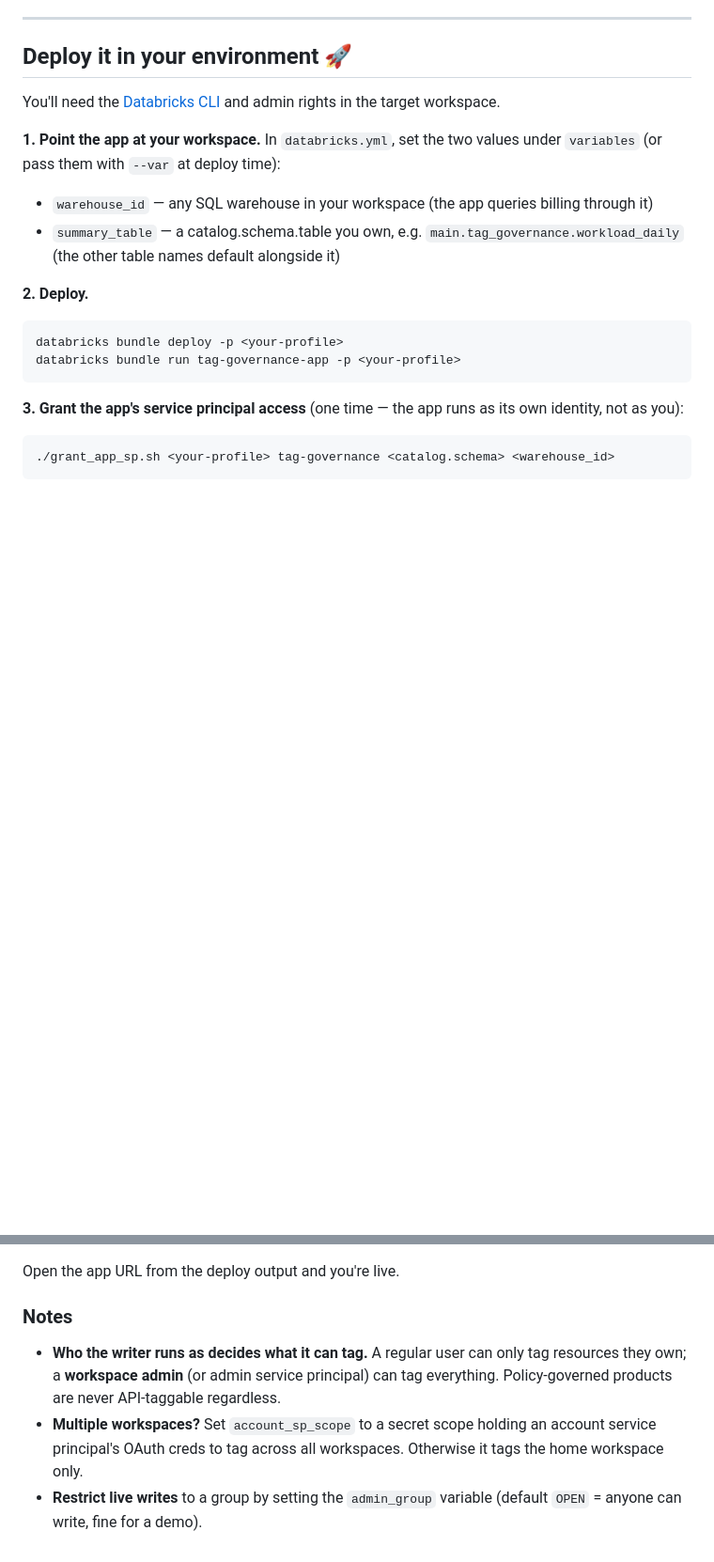
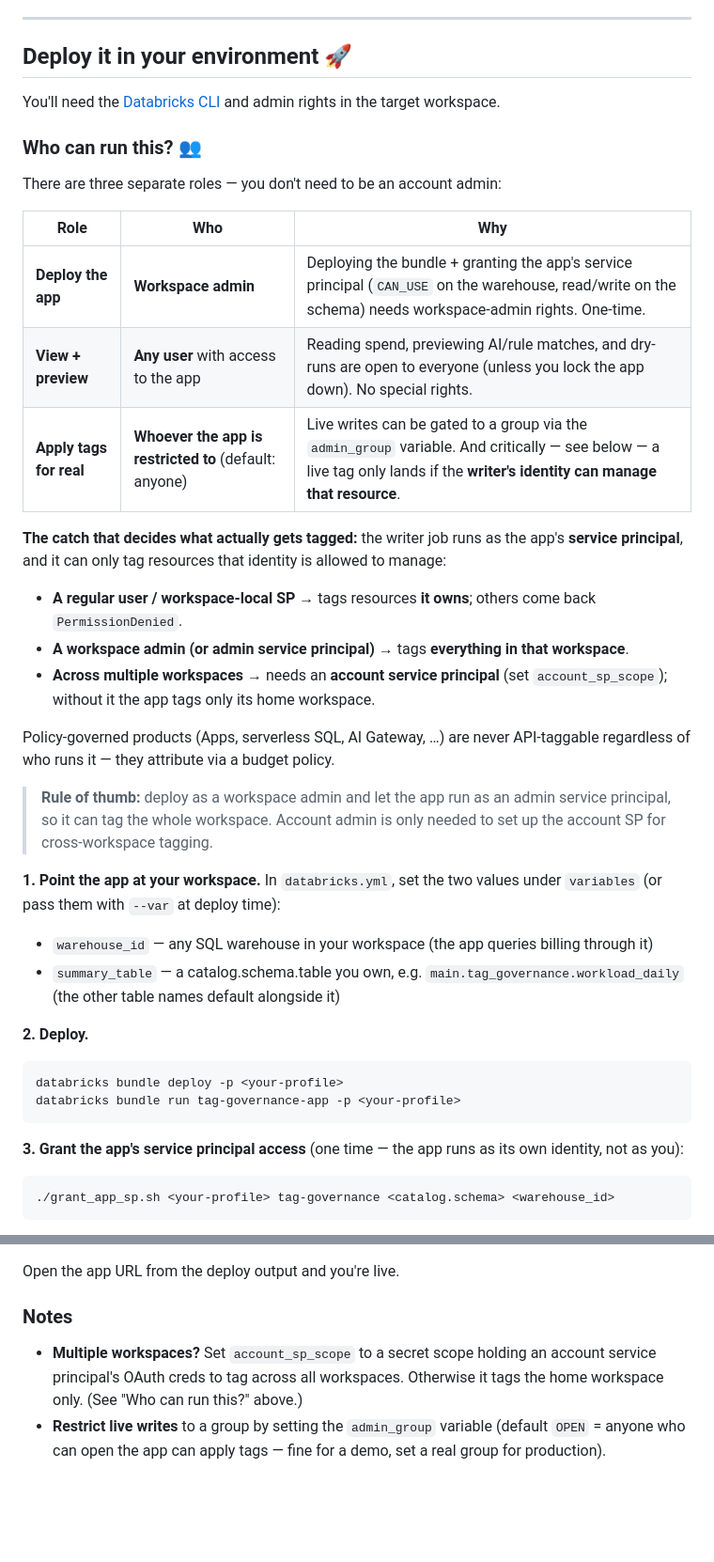
Before and after one commit to naradbx-dsa-blaze/tag-governance, a Markdown page: README.md, 2 parts joined by grey strips. Shown at 94% size. Rendered like a GitHub page; blank space fills up the shorter version.

Commit message:
README: add "Who can run this?" (deploy / view / apply roles)
Spell out the three roles and what each needs: workspace admin to deploy + grant
the app SP; any user to view/preview/dry-run; live writes gated by admin_group.
Plus the key nuance — what actually gets tagged depends on the writer identity
(regular user = own resources, workspace admin = whole workspace, account SP =
cross-workspace). Clarifies account admin is only needed for cross-workspace.
Trimmed the now-duplicated writer-identity note.

Co-authored-by: Isaac

```diff
--- a/README.md
+++ b/README.md
@@ -63,6 +63,34 @@ choose the right tag, and applies it safely and reversibly.
 You'll need the [Databricks CLI](https://docs.databricks.com/dev-tools/cli/) and
 admin rights in the target workspace.
 
+### Who can run this? 👥
+
+There are three separate roles — you don't need to be an account admin:
+
+| Role | Who | Why |
+|---|---|---|
+| **Deploy the app** | **Workspace admin** | Deploying the bundle + granting the app's service principal (`CAN_USE` on the warehouse, read/write on the schema) needs workspace-admin rights. One-time. |
+| **View + preview** | **Any user** with access to the app | Reading spend, previewing AI/rule matches, and dry-runs are open to everyone (unless you lock the app down). No special rights. |
+| **Apply tags for real** | **Whoever the app is restricted to** (default: anyone) | Live writes can be gated to a group via the `admin_group` variable. And critically — see below — a live tag only lands if the **writer's identity can manage that resource**. |
+
+**The catch that decides what actually gets tagged:** the writer job runs as the
+app's **service principal**, and it can only tag resources that identity is allowed
+to manage:
+
+- **A regular user / workspace-local SP** → tags resources **it owns**; others come
+  back `PermissionDenied`.
+- **A workspace admin (or admin service principal)** → tags **everything in that
+  workspace**.
+- **Across multiple workspaces** → needs an **account service principal** (set
+  `account_sp_scope`); without it the app tags only its home workspace.
+
+Policy-governed products (Apps, serverless SQL, AI Gateway, …) are never
+API-taggable regardless of who runs it — they attribute via a budget policy.
+
+> **Rule of thumb:** deploy as a workspace admin and let the app run as an admin
+> service principal, so it can tag the whole workspace. Account admin is only
+> needed to set up the account SP for cross-workspace tagging.
+
 **1. Point the app at your workspace.** In `databricks.yml`, set the two values under
 `variables` (or pass them with `--var` at deploy time):
 
@@ -98,11 +126,9 @@ Open the app URL from the deploy output and you're live.
 
 ### Notes
 
-- **Who the writer runs as decides what it can tag.** A regular user can only tag
-  resources they own; a **workspace admin** (or admin service principal) can tag
-  everything. Policy-governed products are never API-taggable regardless.
 - **Multiple workspaces?** Set `account_sp_scope` to a secret scope holding an account
   service principal's OAuth creds to tag across all workspaces. Otherwise it tags the
-  home workspace only.
+  home workspace only. (See "Who can run this?" above.)
 - **Restrict live writes** to a group by setting the `admin_group` variable (default
-  `OPEN` = anyone can write, fine for a demo).
+  `OPEN` = anyone who can open the app can apply tags — fine for a demo, set a real
+  group for production).
```
